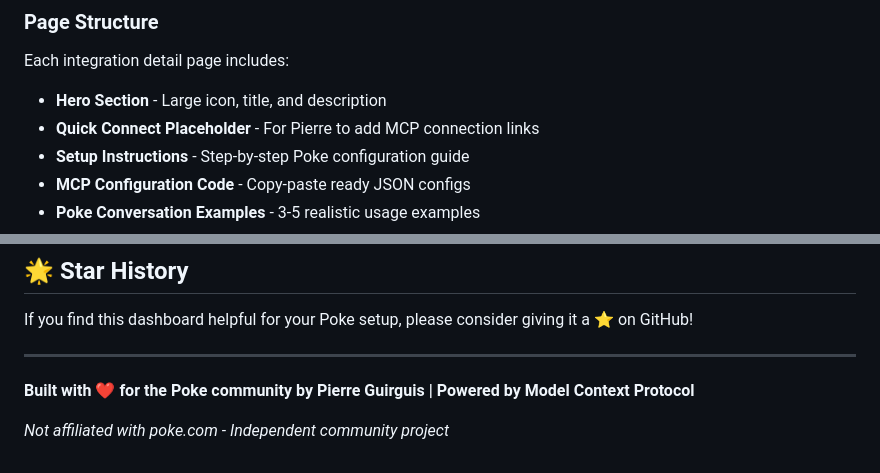
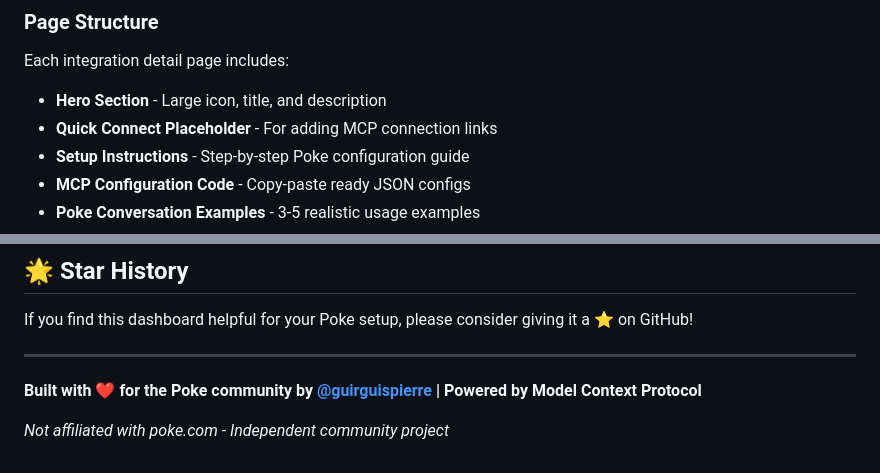
Before and after one commit to guirguispierre/mcp-dashboard, a Markdown page: README.md, 2 parts joined by grey strips. Rendered like a GitHub page.

```diff
--- a/README.md
+++ b/README.md
@@ -193,7 +193,7 @@ mcp-dashboard/
 
 Each integration detail page includes:
 - **Hero Section** - Large icon, title, and description
-- **Quick Connect Placeholder** - For Pierre to add MCP connection links
+- **Quick Connect Placeholder** - For adding MCP connection links
 - **Setup Instructions** - Step-by-step Poke configuration guide
 - **MCP Configuration Code** - Copy-paste ready JSON configs
 - **Poke Conversation Examples** - 3-5 realistic usage examples
@@ -454,6 +453,6 @@ If you find this dashboard helpful for your Poke setup, please consider giving i
 
 ---
 
-**Built with ❤️ for the Poke community by Pierre Guirguis | Powered by Model Context Protocol**
+**Built with ❤️ for the Poke community by [@guirguispierre](https://github.com/guirguispierre) | Powered by Model Context Protocol**
 
 *Not affiliated with poke.com - Independent community project*
```
Also changed, not shown: other parts of README.md (+4 -5 lines).
